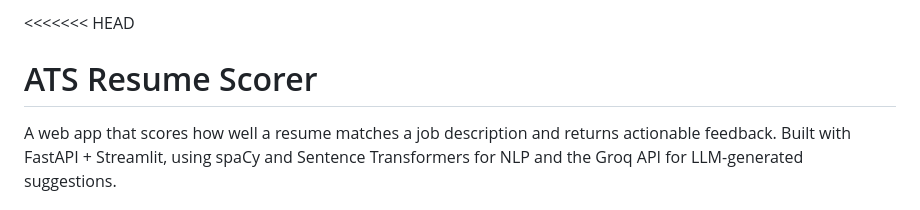
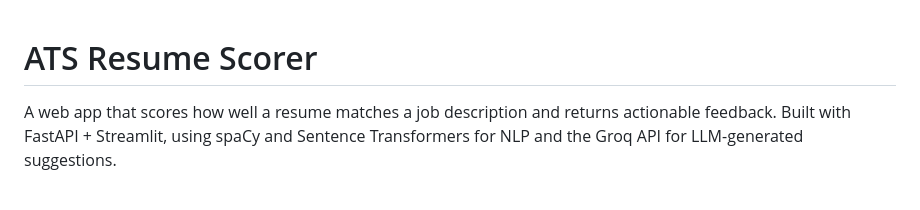
Before and after one commit to soumyachalkapure95-design/ATS_SCORER, a Markdown page: README.md, the part around the change. Rendered like a GitHub page.

Commit message:
Fix README.md by removing conflict markers
Removed conflict markers from README.md.

```diff
--- a/README.md
+++ b/README.md
@@ -1,4 +1,3 @@
-<<<<<<< HEAD
 # ATS Resume Scorer
 
 A web app that scores how well a resume matches a job description and returns actionable feedback. Built with FastAPI + Streamlit, using spaCy and Sentence Transformers for NLP and the Groq API for LLM-generated suggestions.
```
